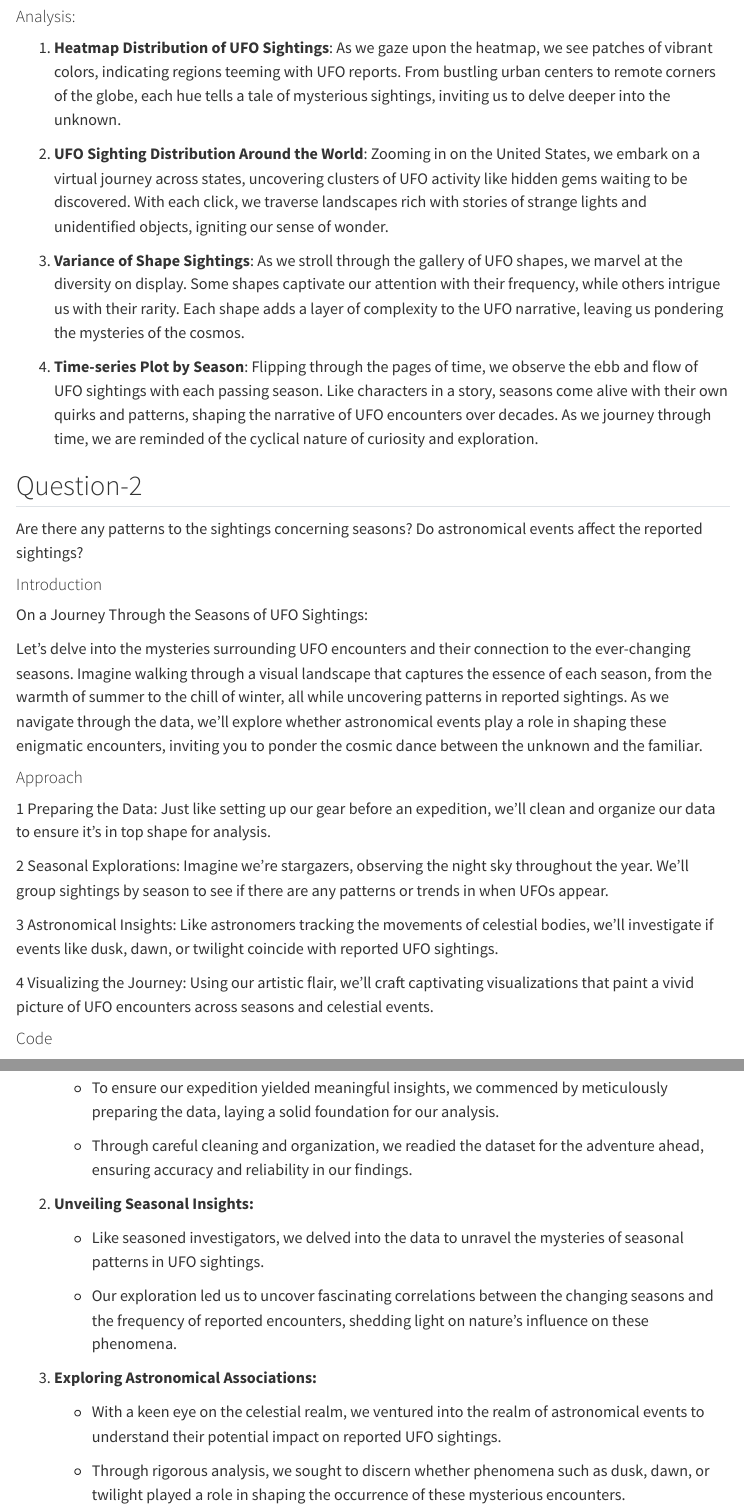
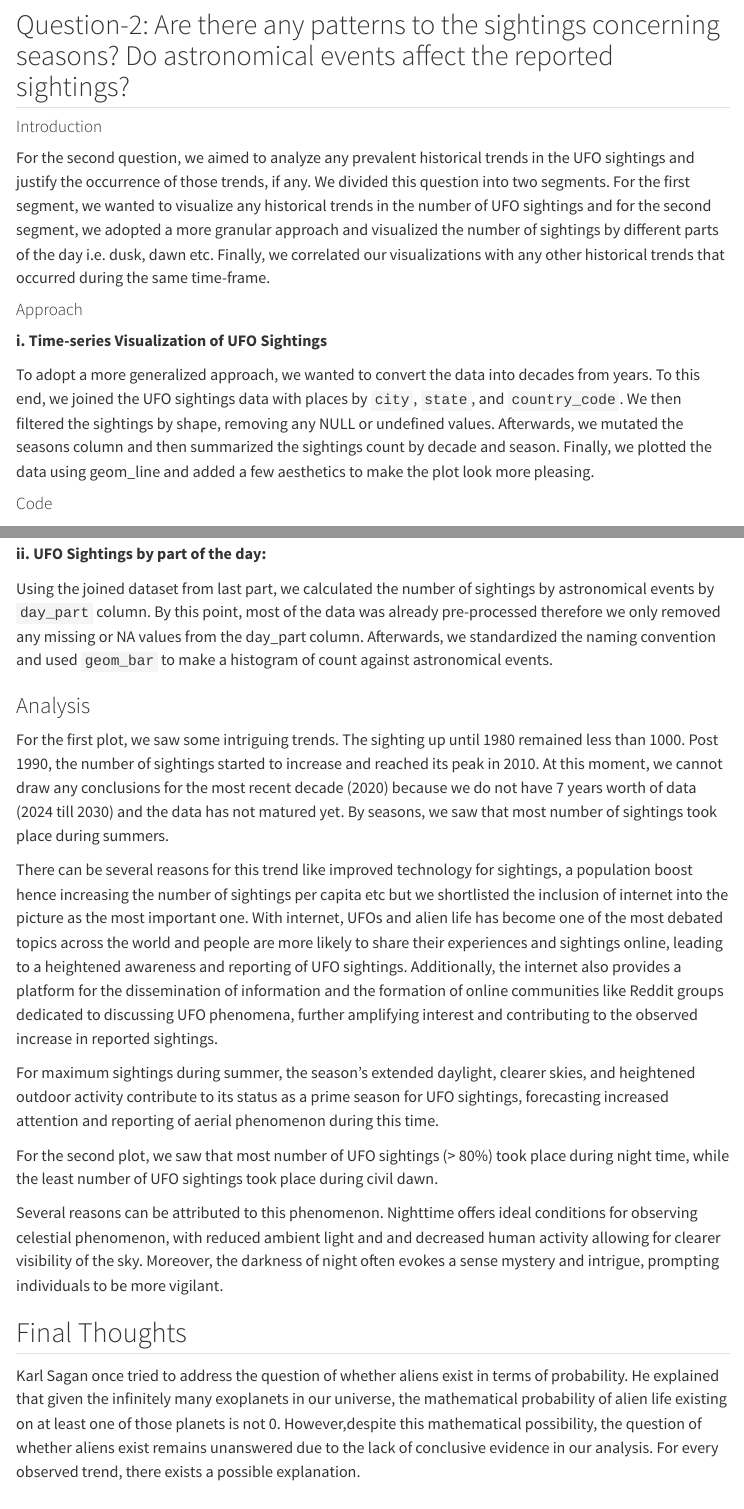
Before and after one commit to INFO-526-S24/project-01-fight-club, a Quarto document (index.qmd): the page in a window 1100 px wide, from 7260 px down before the commit and from 7270 px down after it, and a second part further down, joined at a grey line. Rendered offline with R 4.5, knitr and Pandoc in place of Quarto, with nearby package versions; some code elsewhere in the file could not run offline; menus at the side of the page are left out; long lines of code are wrapped.

Commit message:
Final submission

````diff
--- a/index.qmd
+++ b/index.qmd
@@ -282,35 +281,17 @@ ggplot(grouped_data, aes(x=decade, y=sightings, color=season)) +
         panel.ontop = TRUE)
 ```
 
-#### Analysis:
-
-1.  **Heatmap Distribution of UFO Sightings**: As we gaze upon the heatmap, we see patches of vibrant colors, indicating regions teeming with UFO reports. From bustling urban centers to remote corners of the globe, each hue tells a tale of mysterious sightings, inviting us to delve deeper into the unknown.
-
-2.  **UFO Sighting Distribution Around the World**: Zooming in on the United States, we embark on a virtual journey across states, uncovering clusters of UFO activity like hidden gems waiting to be discovered. With each click, we traverse landscapes rich with stories of strange lights and unidentified objects, igniting our sense of wonder.
-
-3.  **Variance of Shape Sightings**: As we stroll through the gallery of UFO shapes, we marvel at the diversity on display. Some shapes captivate our attention with their frequency, while others intrigue us with their rarity. Each shape adds a layer of complexity to the UFO narrative, leaving us pondering the mysteries of the cosmos.
-
-4.  **Time-series Plot by Season**: Flipping through the pages of time, we observe the ebb and flow of UFO sightings with each passing season. Like characters in a story, seasons come alive with their own quirks and patterns, shaping the narrative of UFO encounters over decades. As we journey through time, we are reminded of the cyclical nature of curiosity and exploration.
-
-## Question-2
-
-Are there any patterns to the sightings concerning seasons? Do astronomical events affect the reported sightings?
+## Question-2: Are there any patterns to the sightings concerning seasons? Do astronomical events affect the reported sightings?
 
 #### Introduction
 
-On a Journey Through the Seasons of UFO Sightings:
-
-Let's delve into the mysteries surrounding UFO encounters and their connection to the ever-changing seasons. Imagine walking through a visual landscape that captures the essence of each season, from the warmth of summer to the chill of winter, all while uncovering patterns in reported sightings. As we navigate through the data, we'll explore whether astronomical events play a role in shaping these enigmatic encounters, inviting you to ponder the cosmic dance between the unknown and the familiar.
+For the second question, we aimed to analyze any prevalent historical trends in the UFO sightings and justify the occurrence of those trends, if any. We divided this question into two segments. For the first segment, we wanted to visualize any historical trends in the number of UFO sightings and for the second segment, we adopted a more granular approach and visualized the number of sightings by different parts of the day i.e. dusk, dawn etc. Finally, we correlated our visualizations with any other historical trends that occurred during the same time-frame.
 
 #### Approach
 
-1 Preparing the Data: Just like setting up our gear before an expedition, we'll clean and organize our data to ensure it's in top shape for analysis.
+**i. Time-series Visualization of UFO Sightings**
 
-2 Seasonal Explorations: Imagine we're stargazers, observing the night sky throughout the year. We'll group sightings by season to see if there are any patterns or trends in when UFOs appear.
-
-3 Astronomical Insights: Like astronomers tracking the movements of celestial bodies, we'll investigate if events like dusk, dawn, or twilight coincide with reported UFO sightings.
-
-4 Visualizing the Journey: Using our artistic flair, we'll craft captivating visualizations that paint a vivid picture of UFO encounters across seasons and celestial events.
+To adopt a more generalized approach, we wanted to convert the data into decades from years. To this end, we joined the UFO sightings data with places by `city`, `state`, and `country_code`. We then filtered the sightings by shape, removing any NULL or undefined values. Afterwards, we mutated the seasons column and then summarized the sightings count by decade and season. Finally, we plotted the data using geom_line and added a few aesthetics to make the plot look more pleasing.
 
 #### Code
 
@@ -350,23 +331,23 @@ ggplot(df, aes(x=reorder(day_part, sightings), y=sightings, fill=day_part)) +
 
 ```
 
-#### Analysis:
+**ii. UFO Sightings by part of the day:**
 
-1.  **Initiating Data Preparation:**
+Using the joined dataset from last part, we calculated the number of sightings by astronomical events by `day_part` column. By this point, most of the data was already pre-processed therefore we only removed any missing or NA values from the day_part column. Afterwards, we standardized the naming convention and used `geom_bar` to make a histogram of count against astronomical events.
 
-    -   To ensure our expedition yielded meaningful insights, we commenced by meticulously preparing the data, laying a solid foundation for our analysis.
+### Analysis
 
-    -   Through careful cleaning and organization, we readied the dataset for the adventure ahead, ensuring accuracy and reliability in our findings.
+For the first plot, we saw some intriguing trends. The sighting up until 1980 remained less than 1000. Post 1990, the number of sightings started to increase and reached its peak in 2010. At this moment, we cannot draw any conclusions for the most recent decade (2020) because we do not have 7 years worth of data (2024 till 2030) and the data has not matured yet. By seasons, we saw that most number of sightings took place during summers.
 
-2.  **Unveiling Seasonal Insights:**
+There can be several reasons for this trend like improved technology for sightings, a population boost hence increasing the number of sightings per capita etc but we shortlisted the inclusion of internet into the picture as the most important one. With internet, UFOs and alien life has become one of the most debated topics across the world and people are more likely to share their experiences and sightings online, leading to a heightened awareness and reporting of UFO sightings. Additionally, the internet also provides a platform for the dissemination of information and the formation of online communities like Reddit groups dedicated to discussing UFO phenomena, further amplifying interest and contributing to the observed increase in reported sightings.
 
-    -   Like seasoned investigators, we delved into the data to unravel the mysteries of seasonal patterns in UFO sightings.
+For maximum sightings during summer, the season's extended daylight, clearer skies, and heightened outdoor activity contribute to its status as a prime season for UFO sightings, forecasting increased attention and reporting of aerial phenomenon during this time.
 
-    -   Our exploration led us to uncover fascinating correlations between the changing seasons and the frequency of reported encounters, shedding light on nature's influence on these phenomena.
+For the second plot, we saw that most number of UFO sightings (\> 80%) took place during night time, while the least number of UFO sightings took place during civil dawn.
 
-3.  **Exploring Astronomical Associations:**
+Several reasons can be attributed to this phenomenon. Nighttime offers ideal conditions for observing celestial phenomenon, with reduced ambient light and and decreased human activity allowing for clearer visibility of the sky. Moreover, the darkness of night often evokes a sense mystery and intrigue, prompting individuals to be more vigilant.
 
-    -   With a keen eye on the celestial realm, we ventured into the realm of astronomical events to understand their potential impact on reported UFO sightings.
+## Final Thoughts
 
-    -   Through rigorous analysis, we sought to discern whether phenomena such as dusk, dawn, or twilight played a role in shaping the occurrence of these mysterious encounters.
+Karl Sagan once tried to address the question of whether aliens exist in terms of probability. He explained that given the infinitely many exoplanets in our universe, the mathematical probability of alien life existing on at least one of those planets is not 0. However,despite this mathematical possibility, the question of whether aliens exist remains unanswered due to the lack of conclusive evidence in our analysis. For every observed trend, there exists a possible explanation.
 
````
Also changed, not shown: index.qmd (7 more changed lines).
